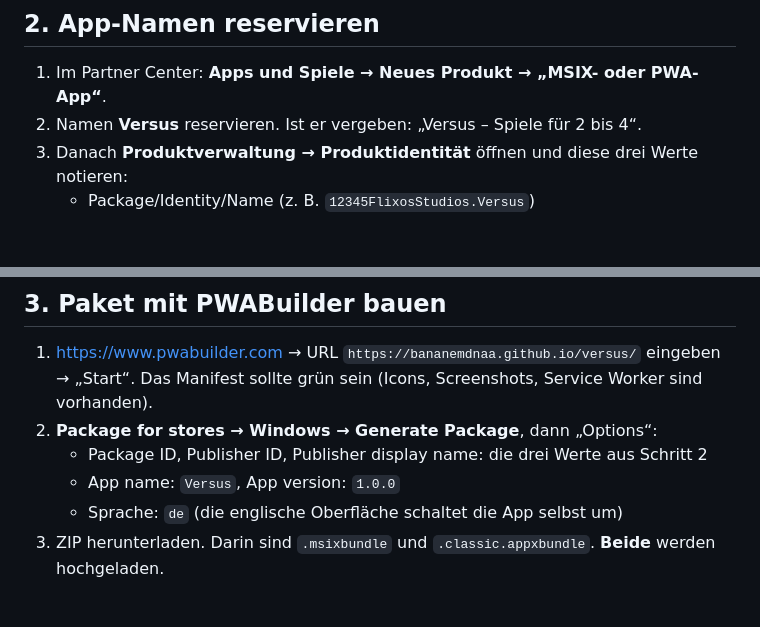
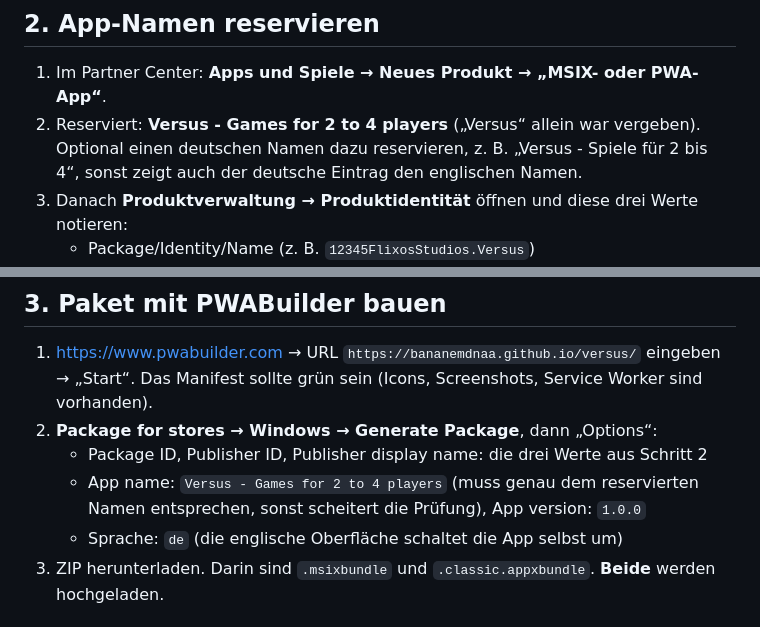
Before and after one commit to Bananemdnaa/versus, a Markdown page: store/ANLEITUNG.md, 2 parts joined by grey strips. Drawn GitHub-style; blank space fills up the shorter version.

Commit message:
Store listing: reserved product name 'Versus - Games for 2 to 4 players'

```diff
--- a/store/ANLEITUNG.md
+++ b/store/ANLEITUNG.md
@@ -18,7 +18,8 @@ Icons oder das Manifest ändern.
 ## 2. App-Namen reservieren
 
 1. Im Partner Center: **Apps und Spiele → Neues Produkt → „MSIX- oder PWA-App“**.
-2. Namen **Versus** reservieren. Ist er vergeben: „Versus – Spiele für 2 bis 4“.
+2. Reserviert: **Versus - Games for 2 to 4 players** („Versus“ allein war vergeben). Optional einen deutschen Namen dazu reservieren,
+   z. B. „Versus - Spiele für 2 bis 4“, sonst zeigt auch der deutsche Eintrag den englischen Namen.
 3. Danach **Produktverwaltung → Produktidentität** öffnen und diese drei Werte notieren:
    - Package/Identity/Name (z. B. `12345FlixosStudios.Versus`)
    - Package/Identity/Publisher (beginnt mit `CN=`)
@@ -30,7 +31,8 @@ Icons oder das Manifest ändern.
    Das Manifest sollte grün sein (Icons, Screenshots, Service Worker sind vorhanden).
 2. **Package for stores → Windows → Generate Package**, dann „Options“:
    - Package ID, Publisher ID, Publisher display name: die drei Werte aus Schritt 2
-   - App name: `Versus`, App version: `1.0.0`
+   - App name: `Versus - Games for 2 to 4 players` (muss genau dem reservierten Namen entsprechen, sonst scheitert die Prüfung),
+     App version: `1.0.0`
    - Sprache: `de` (die englische Oberfläche schaltet die App selbst um)
 3. ZIP herunterladen. Darin sind `.msixbundle` und `.classic.appxbundle`. **Beide** werden hochgeladen.
 
```
Also changed, not shown: store/LISTING.md (+3 -3 lines).
